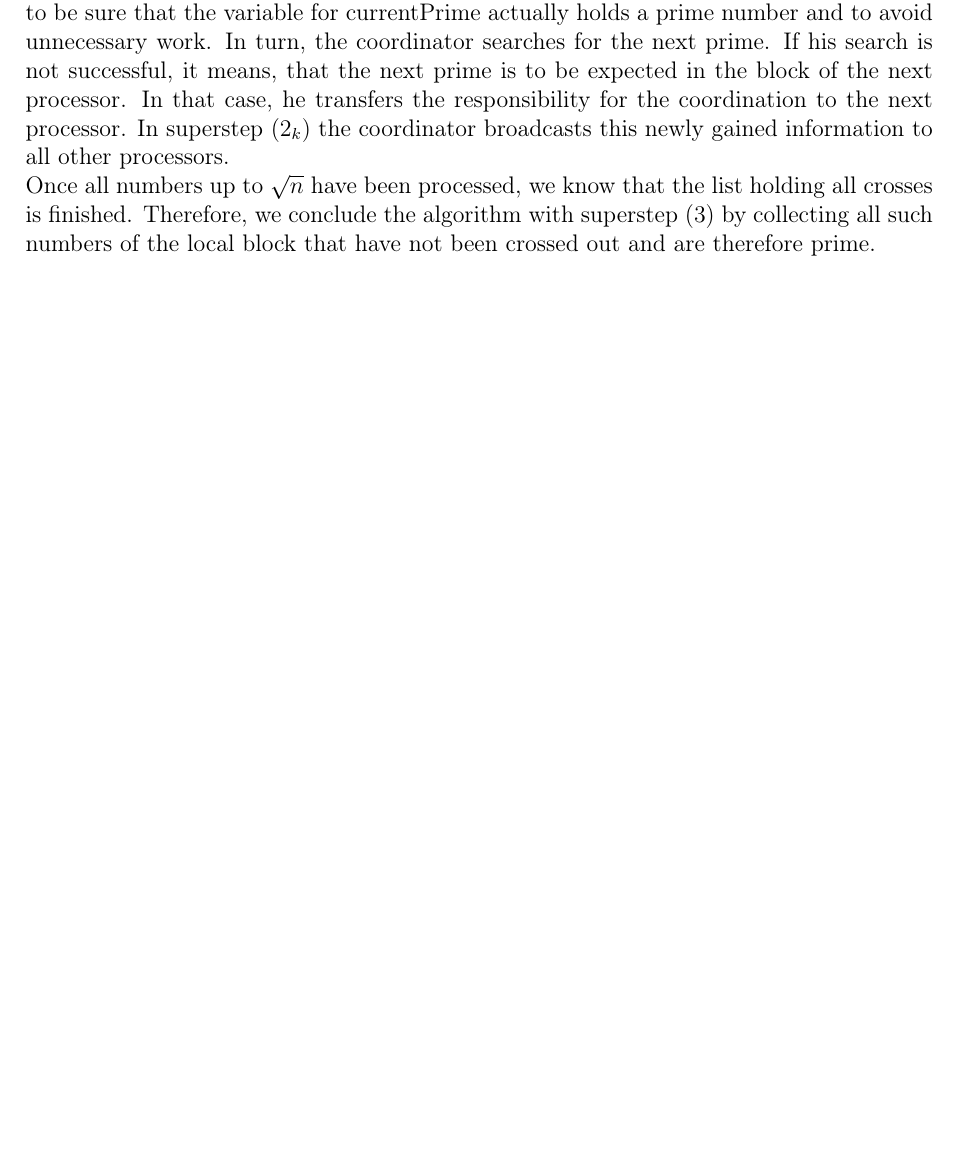
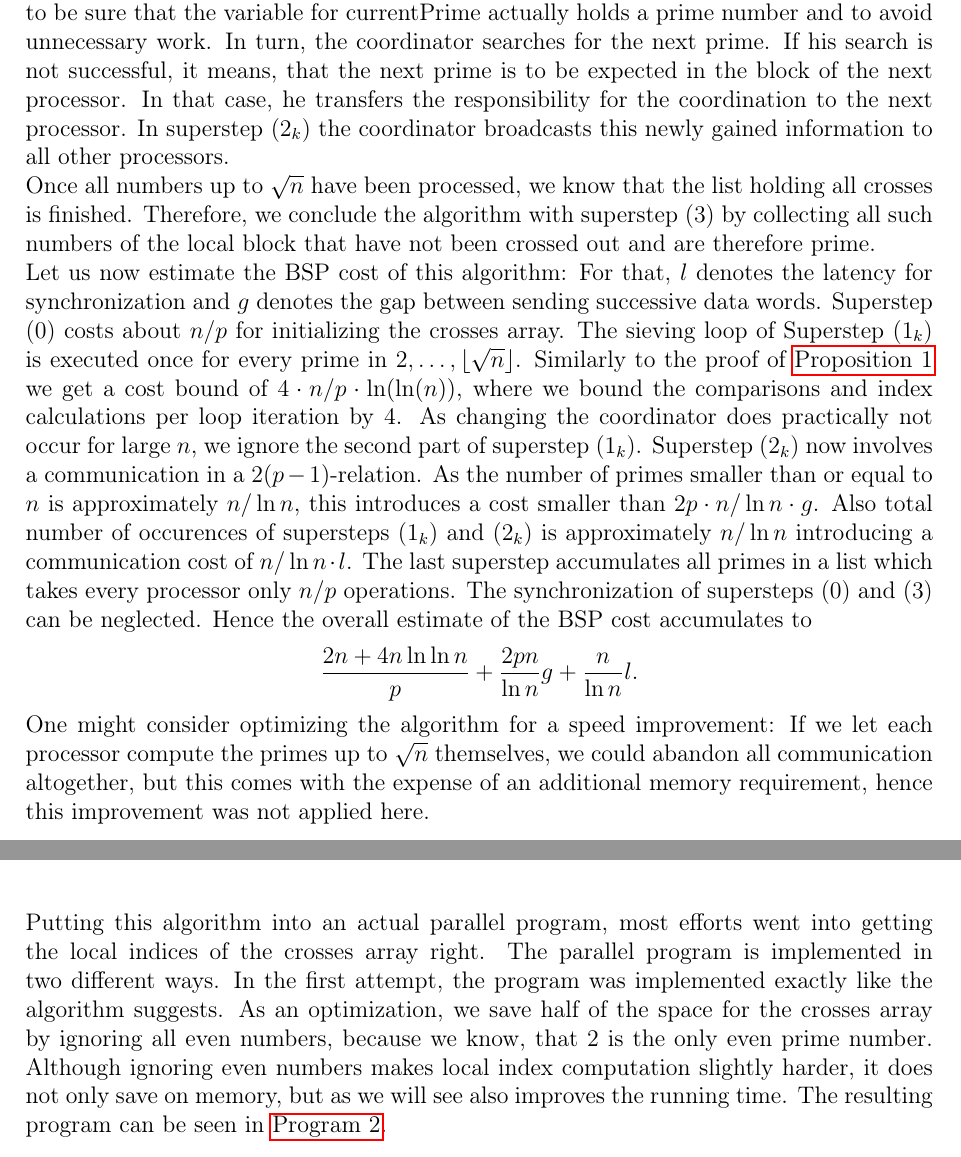
Before and after one commit to Schedulaar/sieve-of-eratosthenes, a LaTeX problem sheet (initial-assignment/main.tex): part of page 5 of 8 before the commit and two parts of pages 5 and 6 of 9 after it, the two joined at a grey line, cut so that both start at the same text, the shorter picture padded with empty space. Compiled offline with pdfLaTeX.

Commit message:
Add cost estimate

```diff
--- a/initial-assignment/main.tex
+++ b/initial-assignment/main.tex
@@ -377,6 +377,34 @@ In superstep ($2_k$) the coordinator broadcasts this newly gained information to
 Once all numbers up to $\sqrt{n}$ have been processed, we know that the list holding all crosses is finished.
 Therefore, we conclude the algorithm with superstep ($3$) by collecting all such numbers of the local block that have not been crossed out and are therefore prime.
 
+Let us now estimate the BSP cost of this algorithm:
+For that, $l$ denotes the latency for synchronization and $g$ denotes the gap between sending successive data words.
+Superstep ($0$) costs about $n/p$ for initializing the $\crosses$ array.
+The sieving loop of Superstep ($1_k$) is executed once for every prime in $2,\dots,\floor{\sqrt{n}}$.
+Similarly to the proof of~\autoref{prop:seq_sieve} we get a cost bound of $4\cdot n/p \cdot \ln(\ln(n))$, where we bound the comparisons and index calculations per loop iteration by 4.
+As changing the coordinator does practically not occur for large $n$, we ignore the second part of superstep ($1_k$).
+Superstep ($2_k$) now involves a communication in a $2(p-1)$-relation.
+As the number of primes smaller than or equal to $n$ is approximately $n/\ln n$, this introduces a cost smaller than $2p\cdot n/\ln n\cdot g$.
+Also total number of occurences of supersteps ($1_k$) and ($2_k$) is approximately  $n/\ln n$ introducing a communication cost of $n/\ln n \cdot l$.
+The last superstep accumulates all primes in a list which takes every processor only $n/p$ operations.
+The synchronization of supersteps ($0$) and ($3$) can be neglected.
+Hence the overall estimate of the BSP cost accumulates to
+\[
+	\frac{2n + 4n \ln \ln n}{p} + \frac{2p n}{\ln n}g + \frac{n}{\ln n} l.
+\]
+
+One might consider optimizing the algorithm for a speed improvement:
+If we let each processor compute the primes up to $\sqrt{n}$ themselves, we could abandon all communication altogether, but this comes with the expense of an additional memory requirement, hence this improvement was not applied here.
+
+Putting this algorithm into an actual parallel program, most efforts went into getting the local indices of the $\crosses$ array right.
+The parallel program is implemented in two different ways.
+In the first attempt, the program was implemented exactly like the algorithm suggests.
+As an optimization, we save half of the space for the $\crosses$ array by ignoring all even numbers, because we know, that $2$ is the only even prime number.
+Although ignoring even numbers makes local index computation slightly harder, it does not only save on memory, but as we will see also improves the running time.
+The resulting program can be seen in~\autoref{prg:par_opt_sieve}.
+
+
+
 
 \pagebreak
 \appendix
```
